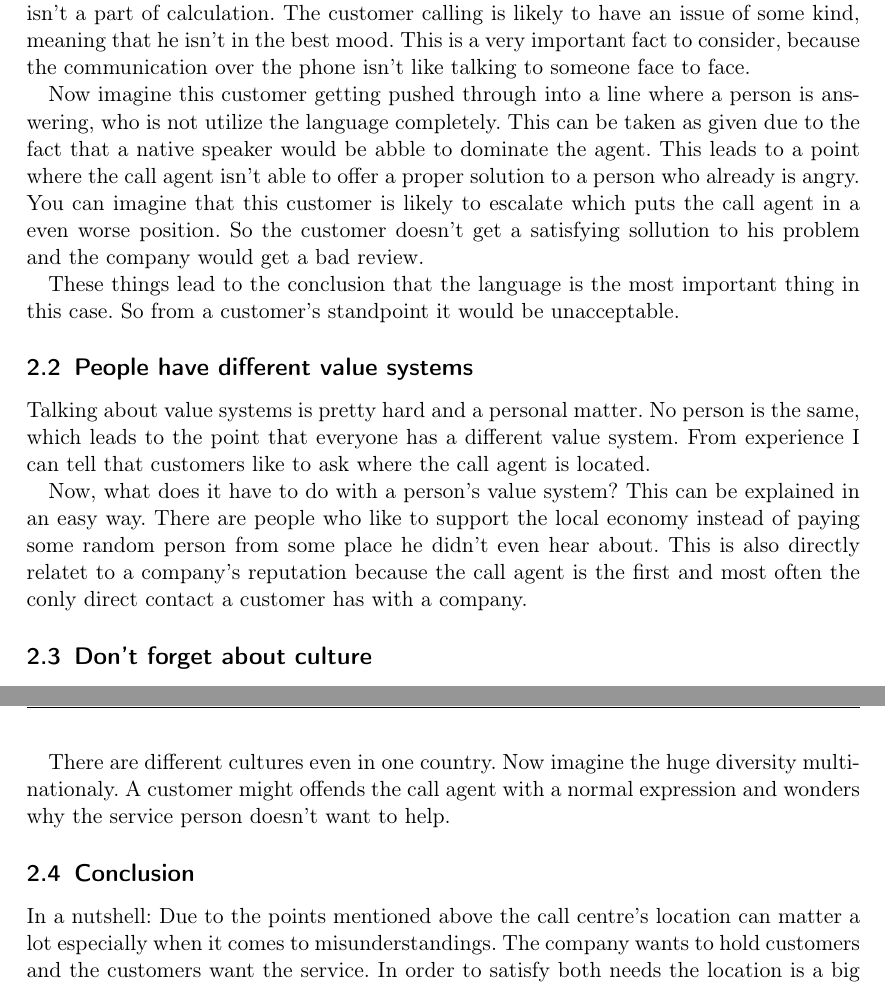
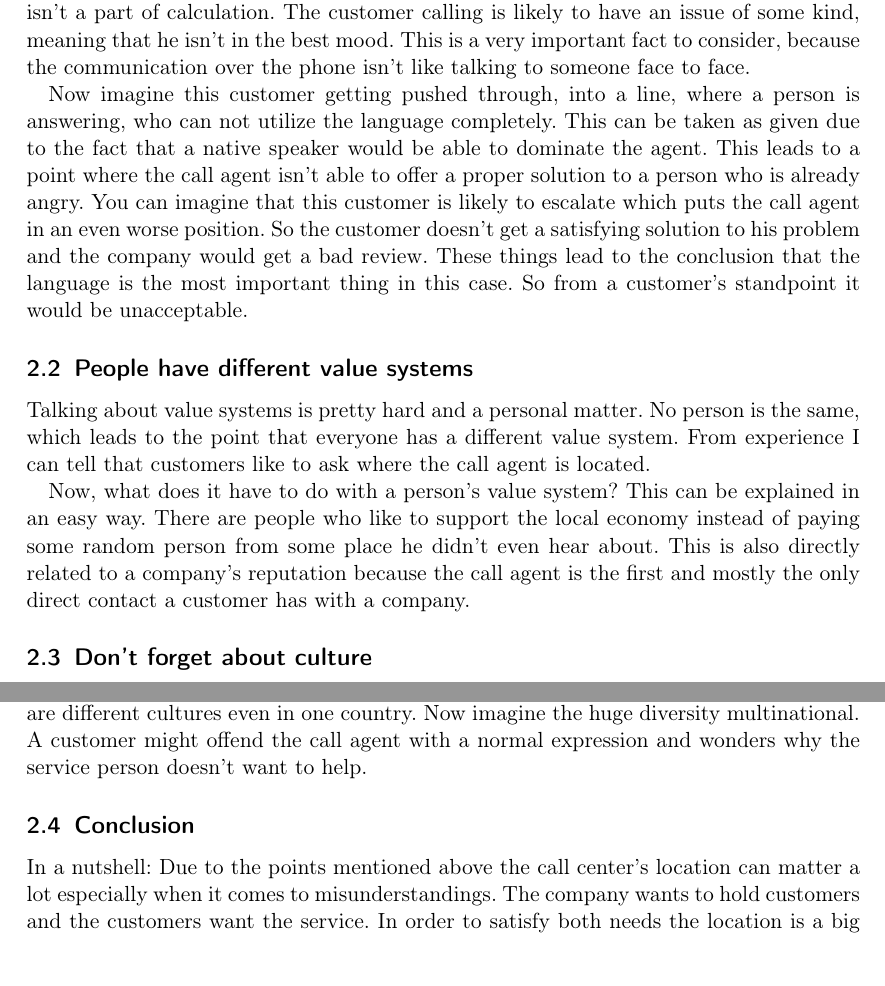
Before and after one commit to lfriedrichsen/Doku-BS-it14, a LaTeX document (english/call-centre-location-121114.tex): two parts of pages 1 and 2 of 2, joined at a grey line, cut so that both start at the same text, the shorter picture padded with empty space. Compiled offline with pdfLaTeX.

Commit message:
changed call centre location, thanky to Oliver

```diff
--- a/english/call-centre-location-121114.tex
+++ b/english/call-centre-location-121114.tex
@@ -54,14 +54,14 @@
 \section{From the customer's point of view, does it matter where the call centre is?}
 
 	\subsection{The language matters}
-	The idea of outsourcing a call centre could come to a rather quick end, if the language isn't a part of calculation.
+	The idea of outsourcing a call center could come to a rather quick end, if the language isn't a part of calculation.
 	The customer calling is likely to have an issue of some kind, meaning that he isn't in the best mood. This is a
 	very important fact to consider, because the communication over the phone isn't like talking to someone face to face.\par
-	Now imagine this customer getting pushed through into a line where a person is answering, who is not utilize the
-	language completely. This can be taken as given due to the fact that a native speaker would be abble to dominate the
-	agent. This leads to a point where the call agent isn't able to offer a proper solution to a person who already is
-	angry. You can imagine that this customer is likely to escalate which puts the call agent in a even worse position.
-	So the customer doesn't get a satisfying sollution to his problem and the company would get a bad review.\par
+	Now imagine this customer getting pushed through, into a line, where a person is answering, who can not utilize the
+	language completely. This can be taken as given due to the fact that a native speaker would be able to dominate the
+	agent. This leads to a point where the call agent isn't able to offer a proper solution to a person who is already
+	angry. You can imagine that this customer is likely to escalate which puts the call agent in an even worse position.
+	So the customer doesn't get a satisfying solution to his problem and the company would get a bad review.
 	These things lead to the conclusion that the language is the most important thing in this case. So from a customer's
 	standpoint it would be unacceptable.
 
@@ -71,18 +71,18 @@
 	agent is located.\par
 	Now, what does it have to do with a person's value system? This can be explained in an easy way. There are people who
 	like to support the local economy instead of paying some random person from some place he didn't even hear about.
-	This is also directly relatet to a company's reputation because the call agent is the first and most often the conly
+	This is also directly related to a company's reputation because the call agent is the first and mostly the only
 	direct contact a customer has with a company.
 
 	\subsection{Don't forget about culture}
 	People are different in many ways and this also relates to the different value systems they have. Culture is also
 	a huge topic when talking about communication. The same expression in one culture might mean a total different thing
-	in the other. This can be a really strong point which can lead to misunderstandings. To drive this point home:\par
-	There are different cultures even in one country. Now imagine the huge diversity multinationaly. A customer might
-	offends the call agent with a normal expression and wonders why the service person doesn't want to help.
+	in the other. This can be a really strong point which can lead to misunderstandings. To drive this point home:
+	There are different cultures even in one country. Now imagine the huge diversity multinational. A customer might
+	offend the call agent with a normal expression and wonders why the service person doesn't want to help.
 
 	\subsection{Conclusion}
-	In a nutshell: Due to the points mentioned above the call centre's location can matter a lot especially when it comes
+	In a nutshell: Due to the points mentioned above the call center's location can matter a lot especially when it comes
 	to misunderstandings. The company wants to hold customers and the customers want the service. In order to satisfy
 	both needs the location is a big issue and shouldn't be underestimated.
 
```
